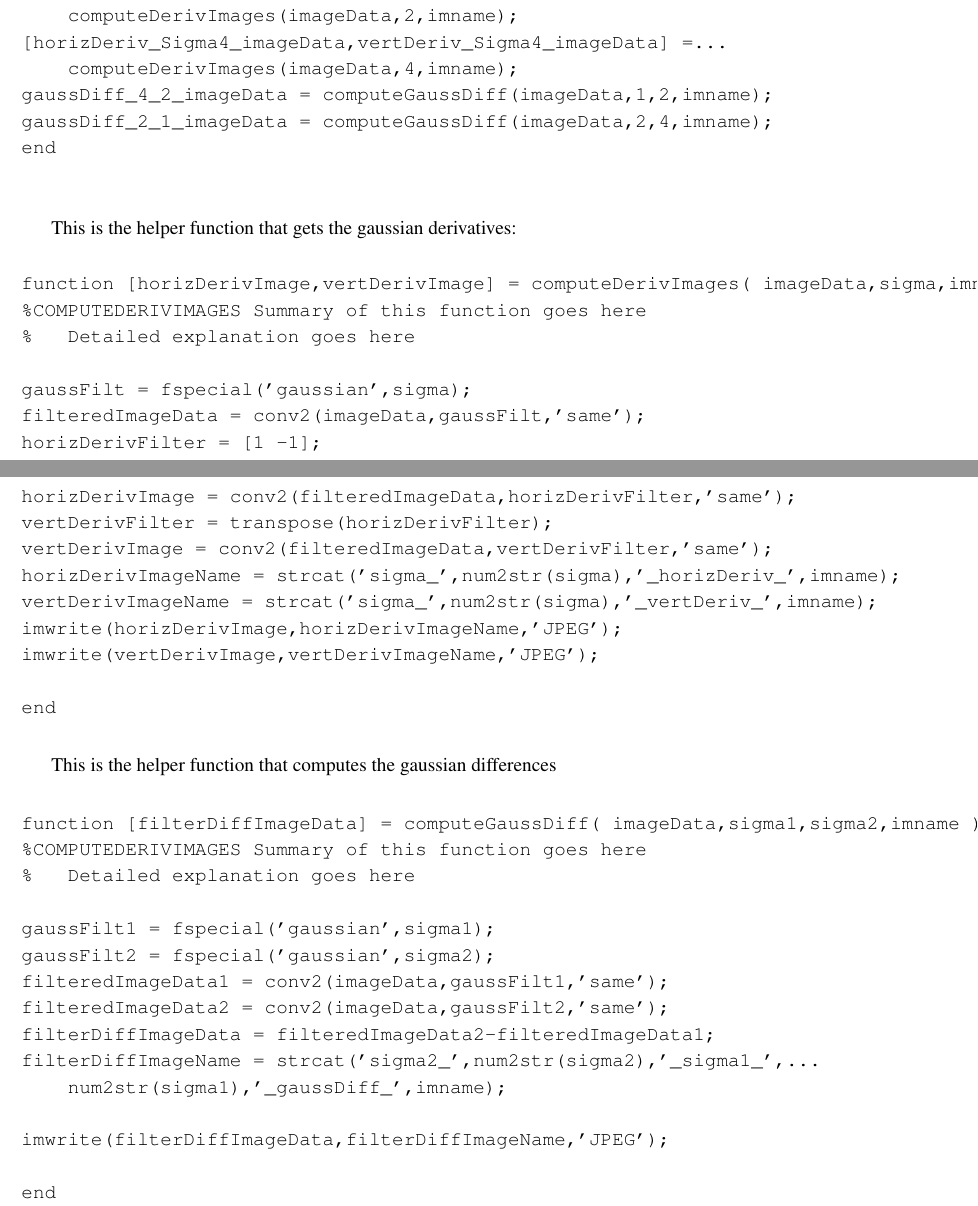
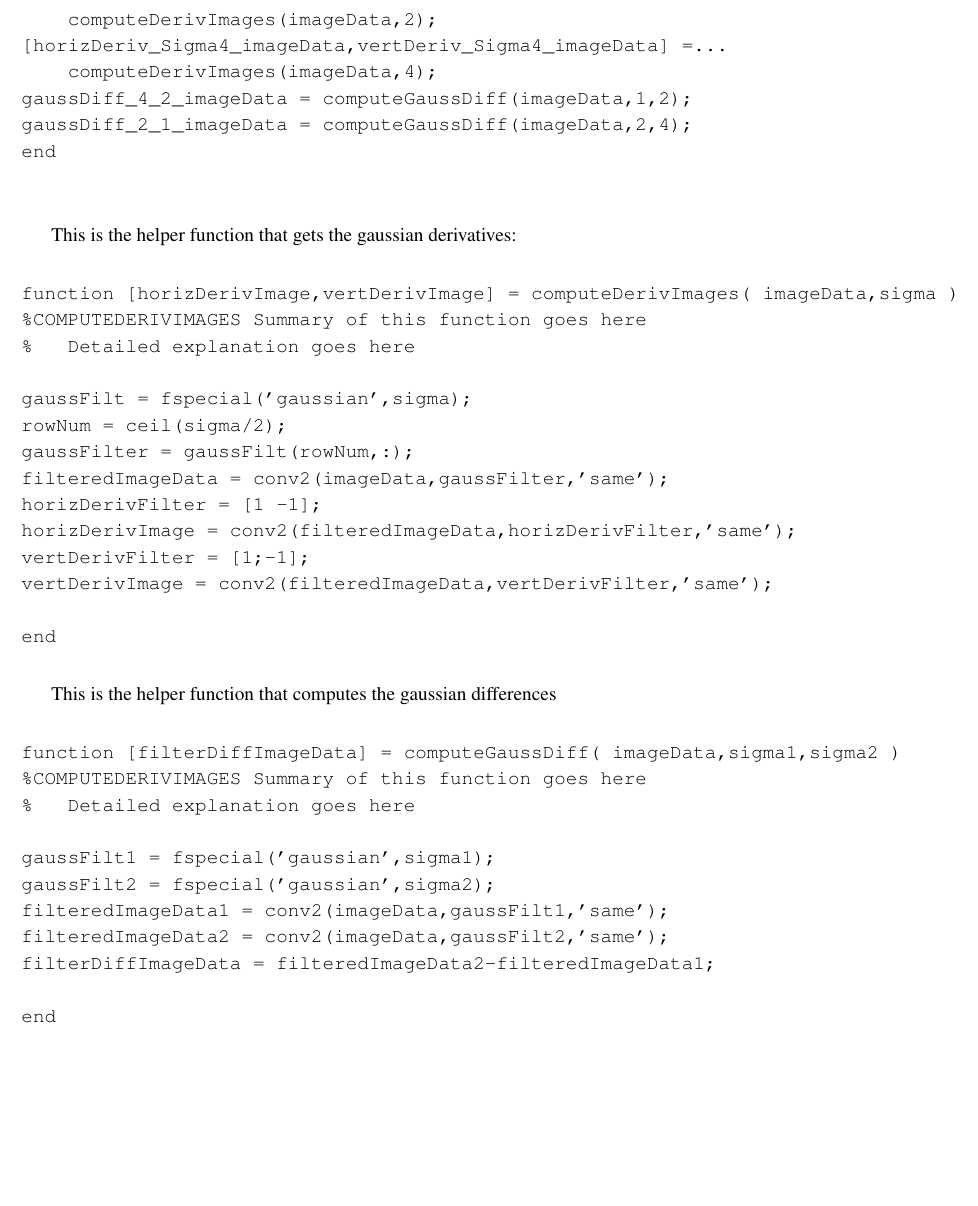
Before and after one commit to zackattacknyu/CS216_MatlabAndHW, a LaTeX problem sheet (Homework3/hw3_solution.tex): two parts of pages 8 and 9 of 15 before the commit and part of page 9 of 15 after it, the two joined at a grey line, cut at the place of the change, the shorter picture padded with empty space. Compiled offline with pdfLaTeX.

Commit message:
finished problem 2

```diff
--- a/Homework3/hw3_solution.tex
+++ b/Homework3/hw3_solution.tex
@@ -151,18 +167,18 @@ Here is the main function that gets the information:
 function [ horizDeriv_Sigma1_imageData,vertDeriv_Sigma1_imageData,...
     horizDeriv_Sigma2_imageData,vertDeriv_Sigma2_imageData,...
     horizDeriv_Sigma4_imageData,vertDeriv_Sigma4_imageData,...
-    gaussDiff_4_2_imageData,gaussDiff_2_1_imageData] = get8FilterImages( imageData,imname )
+    gaussDiff_4_2_imageData,gaussDiff_2_1_imageData] = get8FilterImages( imageData )
 %GET8FILTERIMAGES Summary of this function goes here
 %   Detailed explanation goes here
 
 [horizDeriv_Sigma1_imageData,vertDeriv_Sigma1_imageData] =...
-    computeDerivImages(imageData,1,imname);
+    computeDerivImages(imageData,1);
 [horizDeriv_Sigma2_imageData,vertDeriv_Sigma2_imageData] =...
-    computeDerivImages(imageData,2,imname);
+    computeDerivImages(imageData,2);
 [horizDeriv_Sigma4_imageData,vertDeriv_Sigma4_imageData] =...
-    computeDerivImages(imageData,4,imname);
-gaussDiff_4_2_imageData = computeGaussDiff(imageData,1,2,imname);
-gaussDiff_2_1_imageData = computeGaussDiff(imageData,2,4,imname);
+    computeDerivImages(imageData,4);
+gaussDiff_4_2_imageData = computeGaussDiff(imageData,1,2);
+gaussDiff_2_1_imageData = computeGaussDiff(imageData,2,4);
 end
 
 \end{verbatim}
@@ -170,20 +186,18 @@ end
 This is the helper function that gets the gaussian derivatives:
 
 \begin{verbatim}
-function [horizDerivImage,vertDerivImage] = computeDerivImages( imageData,sigma,imname )
+function [horizDerivImage,vertDerivImage] = computeDerivImages( imageData,sigma )
 %COMPUTEDERIVIMAGES Summary of this function goes here
 %   Detailed explanation goes here
 
 gaussFilt = fspecial('gaussian',sigma);
-filteredImageData = conv2(imageData,gaussFilt,'same');
+rowNum = ceil(sigma/2);
+gaussFilter = gaussFilt(rowNum,:);
+filteredImageData = conv2(imageData,gaussFilter,'same');
 horizDerivFilter = [1 -1];
 horizDerivImage = conv2(filteredImageData,horizDerivFilter,'same');
-vertDerivFilter = transpose(horizDerivFilter);
+vertDerivFilter = [1;-1];
 vertDerivImage = conv2(filteredImageData,vertDerivFilter,'same');
-horizDerivImageName = strcat('sigma_',num2str(sigma),'_horizDeriv_',imname);
-vertDerivImageName = strcat('sigma_',num2str(sigma),'_vertDeriv_',imname);
-imwrite(horizDerivImage,horizDerivImageName,'JPEG');
-imwrite(vertDerivImage,vertDerivImageName,'JPEG');
 
 end
 \end{verbatim}
@@ -191,7 +205,7 @@ end
 This is the helper function that computes the gaussian differences
 
 \begin{verbatim}
-function [filterDiffImageData] = computeGaussDiff( imageData,sigma1,sigma2,imname )
+function [filterDiffImageData] = computeGaussDiff( imageData,sigma1,sigma2 )
 %COMPUTEDERIVIMAGES Summary of this function goes here
 %   Detailed explanation goes here
 
@@ -200,10 +214,6 @@ gaussFilt2 = fspecial('gaussian',sigma2);
 filteredImageData1 = conv2(imageData,gaussFilt1,'same');
 filteredImageData2 = conv2(imageData,gaussFilt2,'same');
 filterDiffImageData = filteredImageData2-filteredImageData1;
-filterDiffImageName = strcat('sigma2_',num2str(sigma2),'_sigma1_',...
-    num2str(sigma1),'_gaussDiff_',imname);
-
-imwrite(filterDiffImageData,filterDiffImageName,'JPEG');
 
 end
 \end{verbatim}
```
Also changed, not shown: Homework3/hw3_solution.pdf, Homework3/prob2filterImages.jpg, Homework3/hw3_solution.tex (50 more changed lines), 2 other files.
